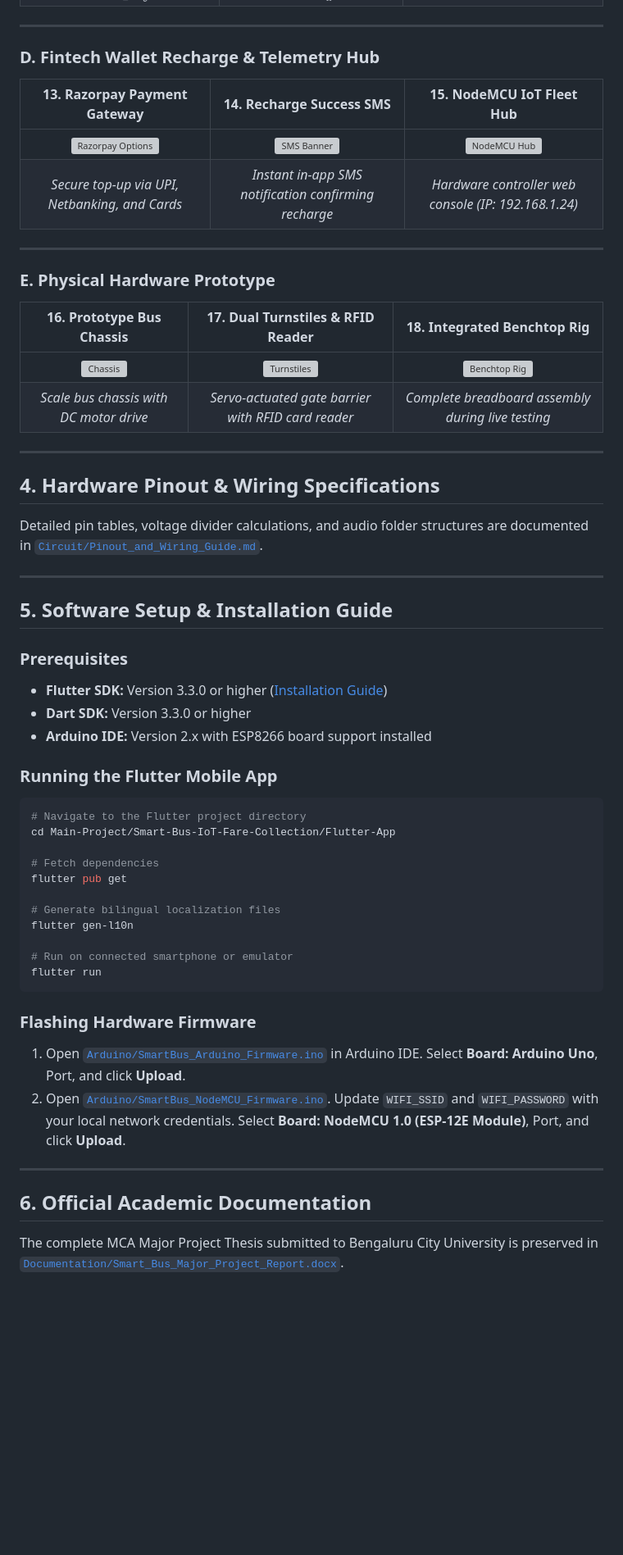
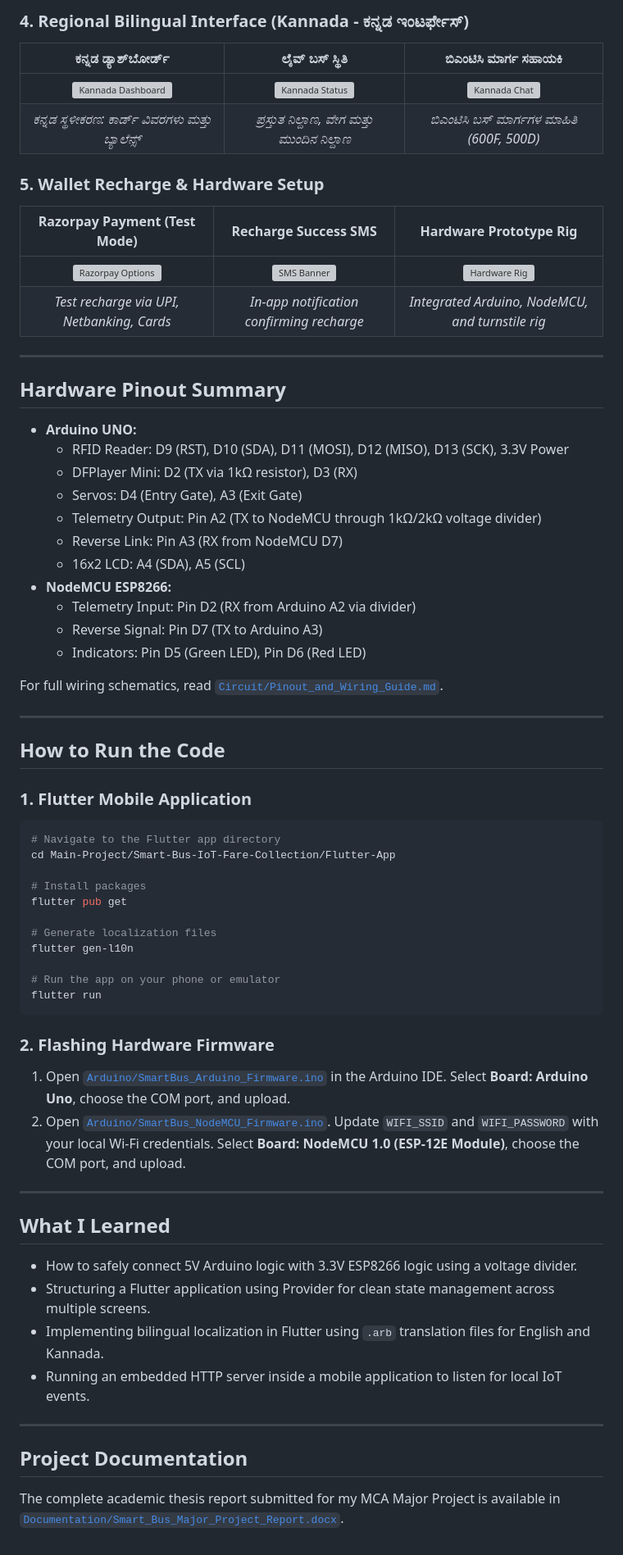
Before and after one commit to gaganagana/Automatic-Fare-Collection-System-IoT, a Markdown page: Main-Project/Smart-Bus-IoT-Fare-Collection/README.md, the part around one of its changes. Shown at 82% size. Drawn GitHub-style; blank space fills up the shorter version; grey boxes are pictures that could not be loaded.

````diff
--- a/Main-Project/Smart-Bus-IoT-Fare-Collection/README.md
+++ b/Main-Project/Smart-Bus-IoT-Fare-Collection/README.md
@@ -105,56 +68,67 @@ graph LR
+### 4. Regional Bilingual Interface (Kannada - ಕನ್ನಡ ಇಂಟರ್ಫೇಸ್)
+| ಕನ್ನಡ ಡ್ಯಾಶ್‌ಬೋರ್ಡ್ | ಲೈವ್ ಬಸ್ ಸ್ಥಿತಿ | ಬಿಎಂಟಿಸಿ ಮಾರ್ಗ ಸಹಾಯಕಿ |
+| :---: | :---: | :---: |
+| ![Kannada Dashboard](Screenshots/20_Kannada_UI_Passenger_Dashboard.jpg) | ![Kannada Status](Screenshots/21_Kannada_UI_Live_Bus_Status.jpg) | ![Kannada Chat](Screenshots/22_Kannada_UI_AI_Route_Chat.jpg) |
+| *ಕನ್ನಡ ಸ್ಥಳೀಕರಣ: ಕಾರ್ಡ್ ವಿವರಗಳು ಮತ್ತು ಬ್ಯಾಲೆನ್ಸ್* | *ಪ್ರಸ್ತುತ ನಿಲ್ದಾಣ, ವೇಗ ಮತ್ತು ಮುಂದಿನ ನಿಲ್ದಾಣ* | *ಬಿಎಂಟಿಸಿ ಬಸ್ ಮಾರ್ಗಗಳ ಮಾಹಿತಿ (600F, 500D)* |
+
+### 5. Wallet Recharge & Hardware Setup
+| Razorpay Payment (Test Mode) | Recharge Success SMS | Hardware Prototype Rig |
+| :---: | :---: | :---: |
+| ![Razorpay Options](Screenshots/29_Payment_Gateway_Razorpay_Options.jpg) | ![SMS Banner](Screenshots/32_Recharge_Success_InApp_SMS_Alert.jpg) | ![Hardware Rig](Screenshots/Hardware/07_Benchtop_Integrated_System_Wiring.jpg) |
+| *Test recharge via UPI, Netbanking, Cards* | *In-app notification confirming recharge* | *Integrated Arduino, NodeMCU, and turnstile rig* |
 
 ---
 
-### D. Fintech Wallet Recharge & Telemetry Hub
-| 13. Razorpay Payment Gateway | 14. Recharge Success SMS | 15. NodeMCU IoT Fleet Hub |
-| :---: | :---: | :---: |
-| ![Razorpay Options](Screenshots/29_Payment_Gateway_Razorpay_Options.jpg) | ![SMS Banner](Screenshots/32_Recharge_Success_InApp_SMS_Alert.jpg) | ![NodeMCU Hub](Screenshots/34_NodeMCU_IoT_Controller_Web_Interface.jpg) |
-| *Secure top-up via UPI, Netbanking, and Cards* | *Instant in-app SMS notification confirming recharge* | *Hardware controller web console (IP: 192.168.1.24)* |
+## Hardware Pinout Summary
+
+* **Arduino UNO:**
+  * RFID Reader: D9 (RST), D10 (SDA), D11 (MOSI), D12 (MISO), D13 (SCK), 3.3V Power
+  * DFPlayer Mini: D2 (TX via 1kΩ resistor), D3 (RX)
+  * Servos: D4 (Entry Gate), A3 (Exit Gate)
+  * Telemetry Output: Pin A2 (TX to NodeMCU through 1kΩ/2kΩ voltage divider)
+  * Reverse Link: Pin A3 (RX from NodeMCU D7)
+  * 16x2 LCD: A4 (SDA), A5 (SCL)
+* **NodeMCU ESP8266:**
+  * Telemetry Input: Pin D2 (RX from Arduino A2 via divider)
+  * Reverse Signal: Pin D7 (TX to Arduino A3)
+  * Indicators: Pin D5 (Green LED), Pin D6 (Red LED)
+
+For full wiring schematics, read [`Circuit/Pinout_and_Wiring_Guide.md`](Circuit/Pinout_and_Wiring_Guide.md).
 
 ---
 
-### E. Physical Hardware Prototype
-| 16. Prototype Bus Chassis | 17. Dual Turnstiles & RFID Reader | 18. Integrated Benchtop Rig |
-| :---: | :---: | :---: |
-| ![Chassis](Screenshots/Hardware/01_Physical_Prototype_Bus_Chassis.jpg) | ![Turnstiles](Screenshots/Hardware/03_Dual_Servo_Entry_Exit_Gates.jpg) | ![Benchtop Rig](Screenshots/Hardware/07_Benchtop_Integrated_System_Wiring.jpg) |
-| *Scale bus chassis with DC motor drive* | *Servo-actuated gate barrier with RFID card reader* | *Complete breadboard assembly during live testing* |
+## How to Run the Code
+
+### 1. Flutter Mobile Application
+```bash
+# Navigate to the Flutter app directory
+cd Main-Project/Smart-Bus-IoT-Fare-Collection/Flutter-App
+
+# Install packages
+flutter pub get
+
+# Generate localization files
+flutter gen-l10n
+
+# Run the app on your phone or emulator
+flutter run
+```
+
+### 2. Flashing Hardware Firmware
+1. Open [`Arduino/SmartBus_Arduino_Firmware.ino`](Arduino/SmartBus_Arduino_Firmware.ino) in the Arduino IDE. Select **Board: Arduino Uno**, choose the COM port, and upload.
+2. Open [`Arduino/SmartBus_NodeMCU_Firmware.ino`](Arduino/SmartBus_NodeMCU_Firmware.ino). Update `WIFI_SSID` and `WIFI_PASSWORD` with your local Wi-Fi credentials. Select **Board: NodeMCU 1.0 (ESP-12E Module)**, choose the COM port, and upload.
 
 ---
 
-## 4. Hardware Pinout & Wiring Specifications
+## What I Learned
 
-Detailed pin tables, voltage divider calculations, and audio folder structures are documented in [`Circuit/Pinout_and_Wiring_Guide.md`](Circuit/Pinout_and_Wiring_Guide.md).
+* How to safely connect 5V Arduino logic with 3.3V ESP8266 logic using a voltage divider.
+* Structuring a Flutter application using Provider for clean state management across multiple screens.
+* Implementing bilingual localization in Flutter using `.arb` translation files for English and Kannada.
+* Running an embedded HTTP server inside a mobile application to listen for local IoT events.
 
 ---
 
-## 5. Software Setup & Installation Guide
+## Project Documentation
 
-### Prerequisites
-* **Flutter SDK:** Version 3.3.0 or higher ([Installation Guide](https://docs.flutter.dev/get-started/install))
-* **Dart SDK:** Version 3.3.0 or higher
-* **Arduino IDE:** Version 2.x with ESP8266 board support installed
-
-### Running the Flutter Mobile App
-```bash
-# Navigate to the Flutter project directory
-cd Main-Project/Smart-Bus-IoT-Fare-Collection/Flutter-App
-
-# Fetch dependencies
-flutter pub get
-
-# Generate bilingual localization files
-flutter gen-l10n
-
-# Run on connected smartphone or emulator
-flutter run
-```
-
-### Flashing Hardware Firmware
-1. Open [`Arduino/SmartBus_Arduino_Firmware.ino`](Arduino/SmartBus_Arduino_Firmware.ino) in Arduino IDE. Select **Board: Arduino Uno**, Port, and click **Upload**.
-2. Open [`Arduino/SmartBus_NodeMCU_Firmware.ino`](Arduino/SmartBus_NodeMCU_Firmware.ino). Update `WIFI_SSID` and `WIFI_PASSWORD` with your local network credentials. Select **Board: NodeMCU 1.0 (ESP-12E Module)**, Port, and click **Upload**.
-
----
-
-## 6. Official Academic Documentation
-
-The complete MCA Major Project Thesis submitted to Bengaluru City University is preserved in [`Documentation/Smart_Bus_Major_Project_Report.docx`](Documentation/Smart_Bus_Major_Project_Report.docx).
+The complete academic thesis report submitted for my MCA Major Project is available in [`Documentation/Smart_Bus_Major_Project_Report.docx`](Documentation/Smart_Bus_Major_Project_Report.docx).
````
Also changed, not shown: other parts of Main-Project/Smart-Bus-IoT-Fare-Collection/README.md (+44 -81 lines), Minor-Project/Automatic-Fare-Collection-System-with-Voice-Alert/README.md (+60 -89 lines), README.md (+53 -79 lines).
